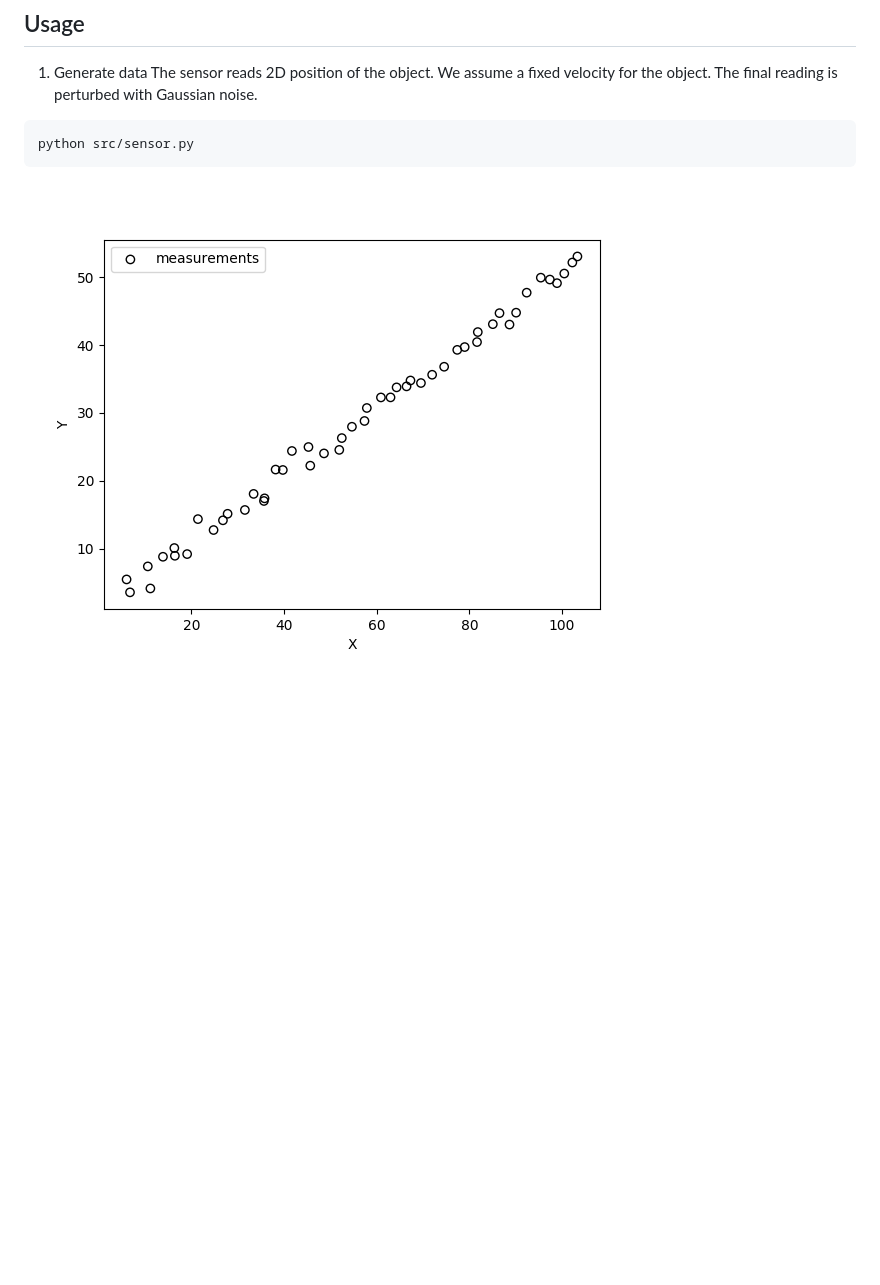
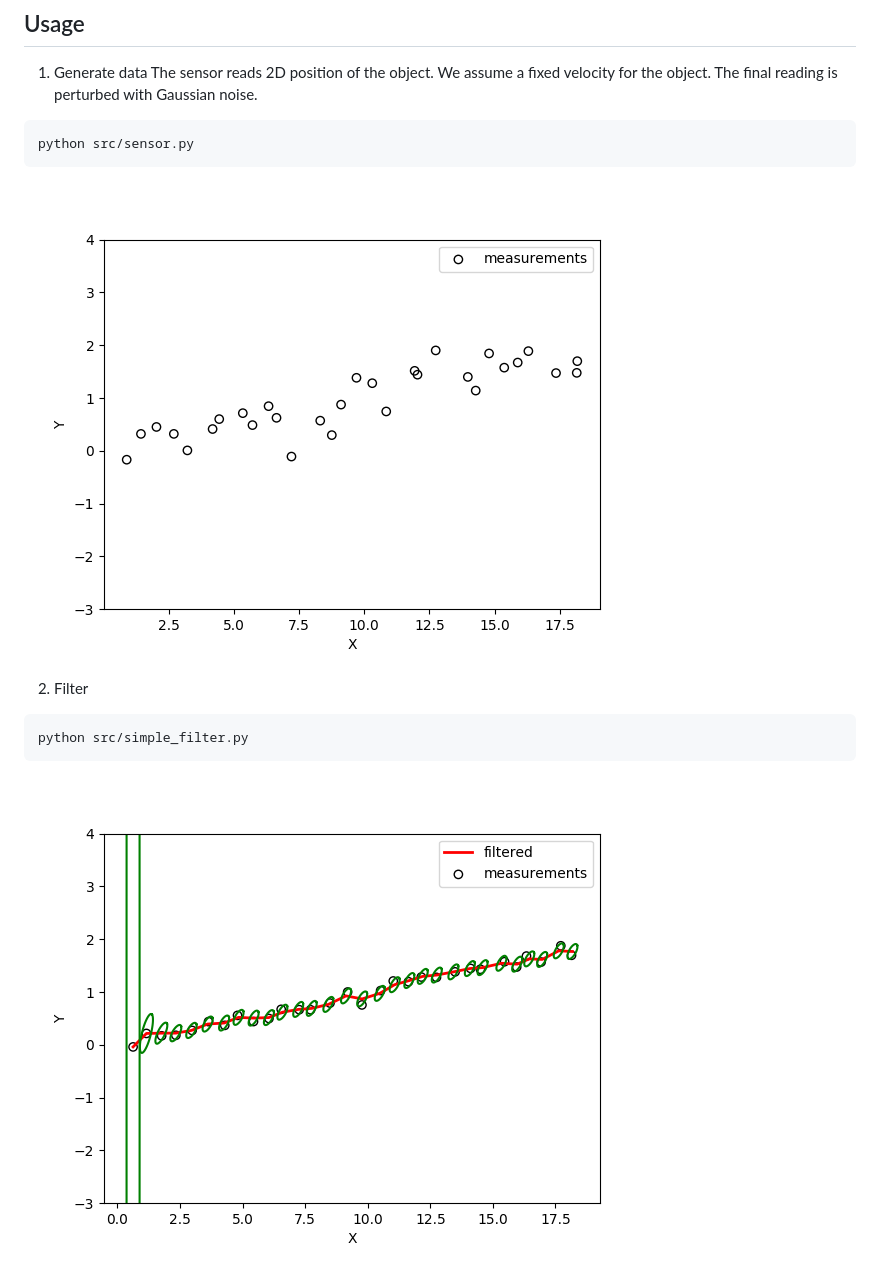
Before and after one commit to pmkalshetti/kalman_filter, a Markdown page: README.md, the part around the change. GitHub-like rendering; pictures changed too: media_readme/filter_simple.png (added), media_readme/measurements.png; blank space fills up the shorter version.

Commit message:
simple filter

````diff
--- a/README.md
+++ b/README.md
@@ -10,3 +10,9 @@ The sensor reads 2D position of the object. We assume a fixed velocity for the o
 python src/sensor.py
 ```
 ![Measurements](media_readme/measurements.png)
+
+2. Filter
+```python
+python src/simple_filter.py
+```
+![Filter (simple)](media_readme/filter_simple.png)
````
Also changed, not shown: 2 other files.
